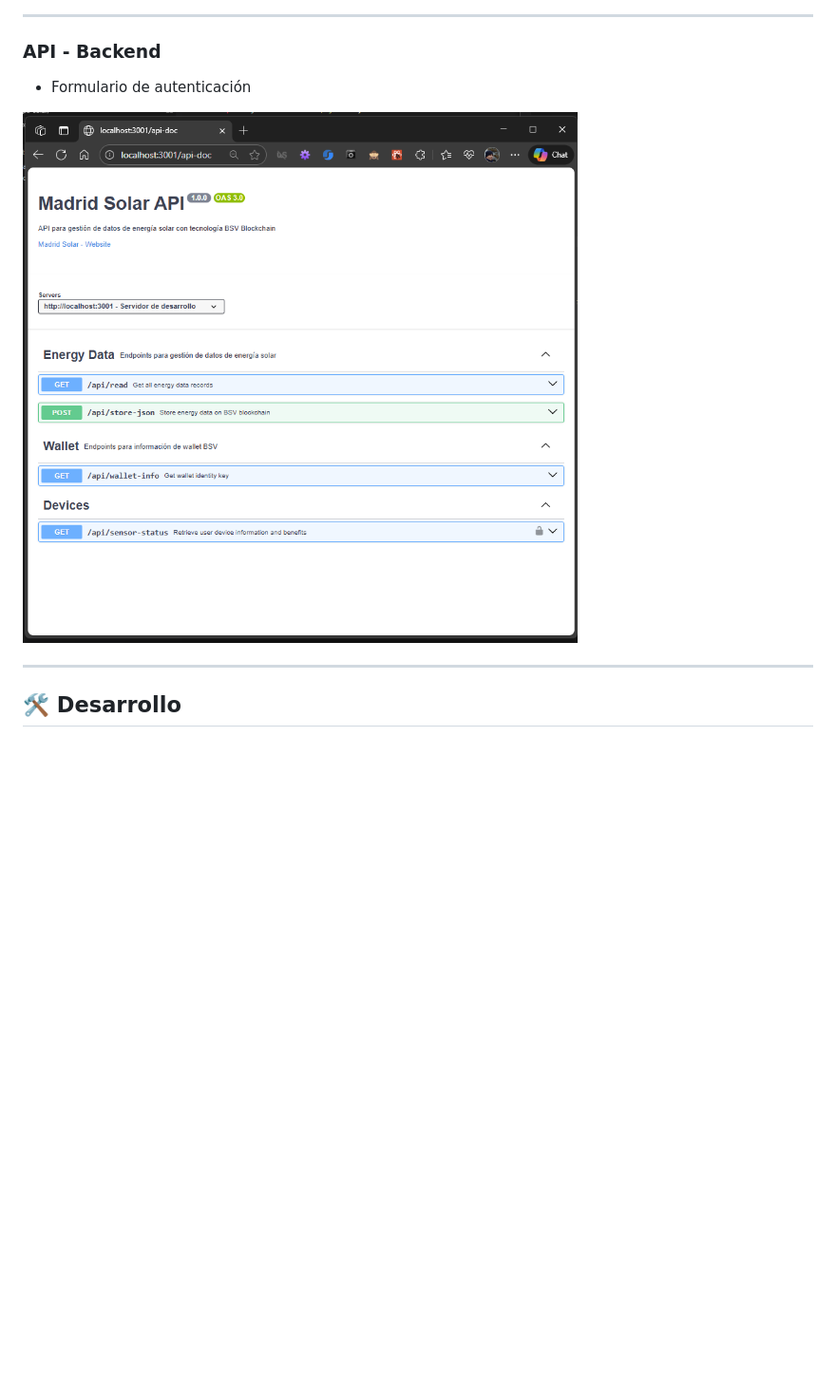
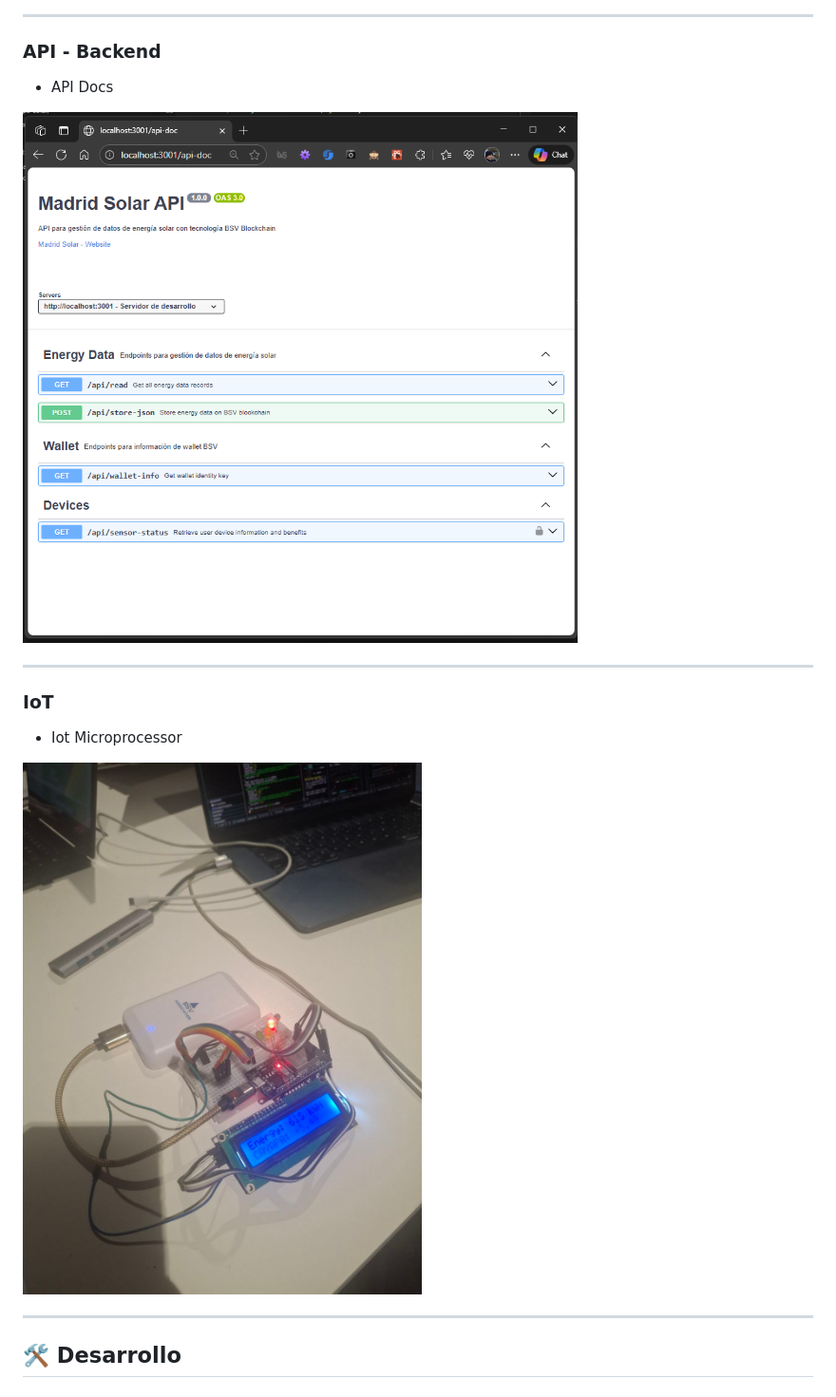
Before and after one commit to macagua/cayapa-solar, a Markdown page: README.md, the part around the change printed below. Shown: that part at 95% size. GitHub-like rendering; pictures changed too: docs/madrisd_solaer_iot.jpg (added); blank space fills up the shorter version.

```diff
--- a/README.md
+++ b/README.md
@@ -192,9 +195,18 @@ interface SolarPanel {
 ---
 
 ### API - Backend
-- Formulario de autenticación
 
-![Dashboard - API - Backend](docs/madrisd_solaer_backend.png "Dashboard - API - Backend")
+- API Docs
+
+![Dashboard - API Docs - Backend](docs/madrisd_solaer_backend.png "Dashboard - API Docs - Backend")
+
+---
+
+### IoT
+
+- Iot Microprocessor
+
+![Iot - Microprocessor](docs/madrisd_solaer_iot.jpg "Iot - Microprocessor")
 
 ---
 
```
Also changed, not shown: other parts of README.md (+3 -0 lines).
